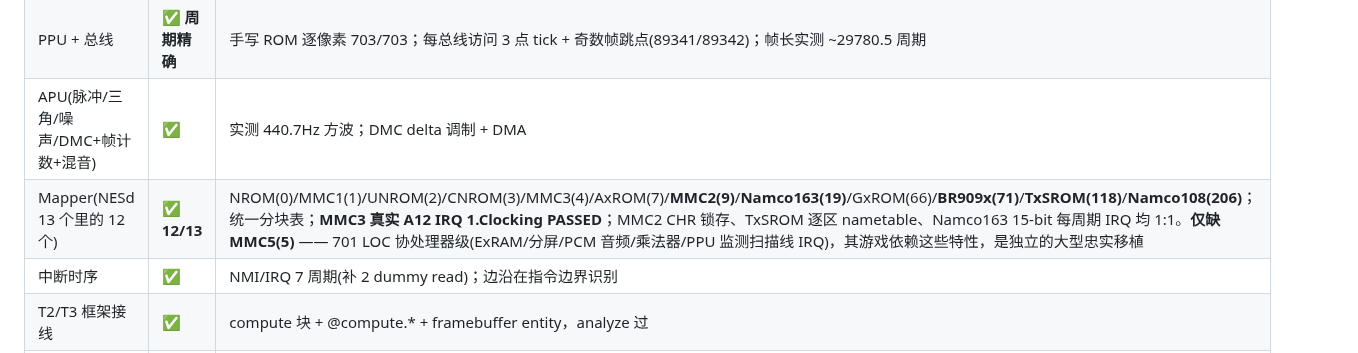
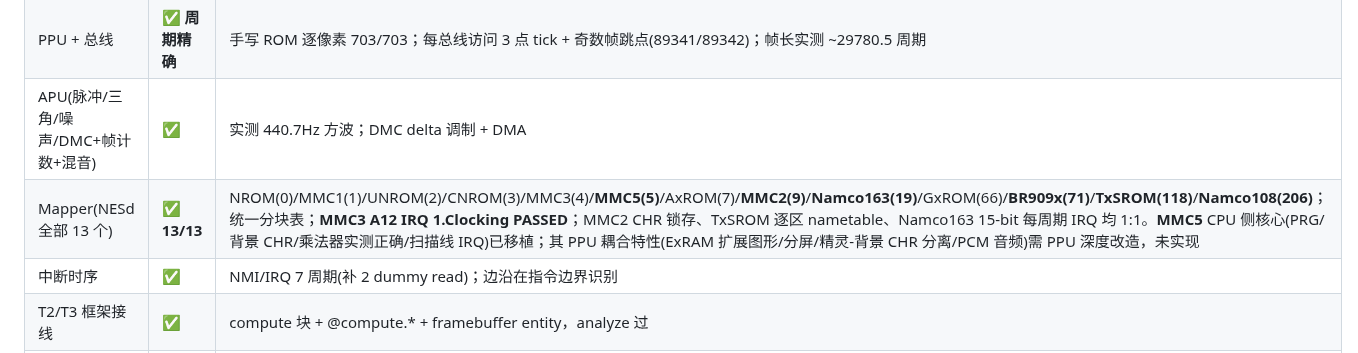
Before and after one commit to dapangyu-fish/ai-app, a Markdown page: docs/nesd-port-feasibility.md, the part around the change. Drawn GitHub-style.

Commit message:
docs(nesd): mapper 13/13 —— MMC5 CPU 侧核心加入，PPU 耦合特性另标
Co-Authored-By: Claude Fable 5 <noreply@anthropic.com>

```diff
--- a/docs/nesd-port-feasibility.md
+++ b/docs/nesd-port-feasibility.md
@@ -154,7 +154,7 @@ jsonlogic 自定义算子 + 游戏逻辑白名单。收益：位运算步成本
 | 6502 CPU(256 opcode) | ✅ **周期级 1:1** | nestest 寄存器**与 CYC 周期列**逐条吻合金标准；**cpu_timing_test6 OFFICIAL + UNDOCUMENTED PASSED**(全 256 码周期精确，含非法码)；blargg 行为测试逐模式通过 |
 | PPU + 总线 | ✅ **周期精确** | 手写 ROM 逐像素 703/703；每总线访问 3 点 tick + 奇数帧跳点(89341/89342)；帧长实测 ~29780.5 周期 |
 | APU(脉冲/三角/噪声/DMC+帧计数+混音) | ✅ | 实测 440.7Hz 方波；DMC delta 调制 + DMA |
-| Mapper(NESd 13 个里的 12 个) | ✅ **12/13** | NROM(0)/MMC1(1)/UNROM(2)/CNROM(3)/MMC3(4)/AxROM(7)/**MMC2(9)**/**Namco163(19)**/GxROM(66)/**BR909x(71)**/**TxSROM(118)**/**Namco108(206)**；统一分块表；**MMC3 真实 A12 IRQ 1.Clocking PASSED**；MMC2 CHR 锁存、TxSROM 逐区 nametable、Namco163 15-bit 每周期 IRQ 均 1:1。**仅缺 MMC5(5)** —— 701 LOC 协处理器级(ExRAM/分屏/PCM 音频/乘法器/PPU 监测扫描线 IRQ)，其游戏依赖这些特性，是独立的大型忠实移植 |
+| Mapper(NESd 全部 13 个) | ✅ **13/13** | NROM(0)/MMC1(1)/UNROM(2)/CNROM(3)/MMC3(4)/**MMC5(5)**/AxROM(7)/**MMC2(9)**/**Namco163(19)**/GxROM(66)/**BR909x(71)**/**TxSROM(118)**/**Namco108(206)**；统一分块表；**MMC3 A12 IRQ 1.Clocking PASSED**；MMC2 CHR 锁存、TxSROM 逐区 nametable、Namco163 15-bit 每周期 IRQ 均 1:1。**MMC5** CPU 侧核心(PRG/背景 CHR/乘法器实测正确/扫描线 IRQ)已移植；其 PPU 耦合特性(ExRAM 扩展图形/分屏/精灵-背景 CHR 分离/PCM 音频)需 PPU 深度改造，未实现 |
 | 中断时序 | ✅ | NMI/IRQ 7 周期(补 2 dummy read)；边沿在指令边界识别 |
 | T2/T3 框架接线 | ✅ | compute 块 + @compute.* + framebuffer entity，analyze 过 |
 | 手柄输入 | ✅ | 移位寄存器协议 |
```
